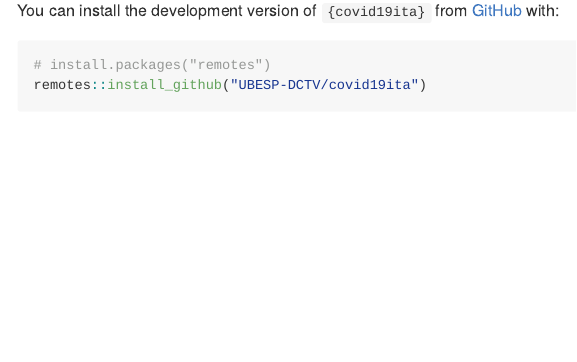
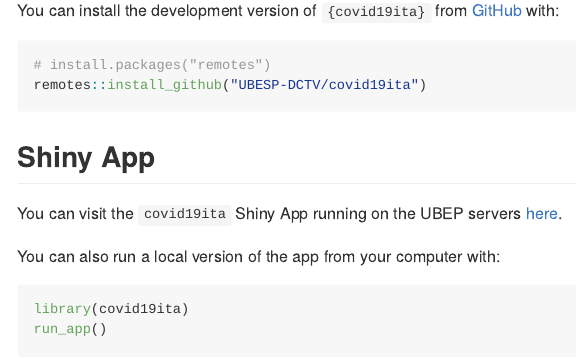
Before and after one commit to UBESP-DCTV/covid19ita, an R Markdown document (README.Rmd): the page in a window 1100 px wide, from 220 px down. The pictures show the output file README.md that the author committed with the source, drawn offline in the style of GitHub; badge pictures from the web are left out.

Commit message:
Update README for visit and run the app

````diff
--- a/README.Rmd
+++ b/README.Rmd
@@ -33,6 +33,18 @@ You can install the development version of `{covid19ita}` from [GitHub](https://
 ``` r
 # install.packages("remotes")
 remotes::install_github("UBESP-DCTV/covid19ita")
+```
+
+## Shiny App
+
+You can visit the `covid19ita` Shiny App running on the UBEP servers
+[here](https://r-ubesp.dctv.unipd.it/shiny/covid19ita/).
+
+You can also run a local version of the app from your computer with:
+
+``` r
+library(covid19ita)
+run_app()
 ```
 
 ## Data
````
Also changed, not shown: README.md, README.Rmd (1 more changed lines).
